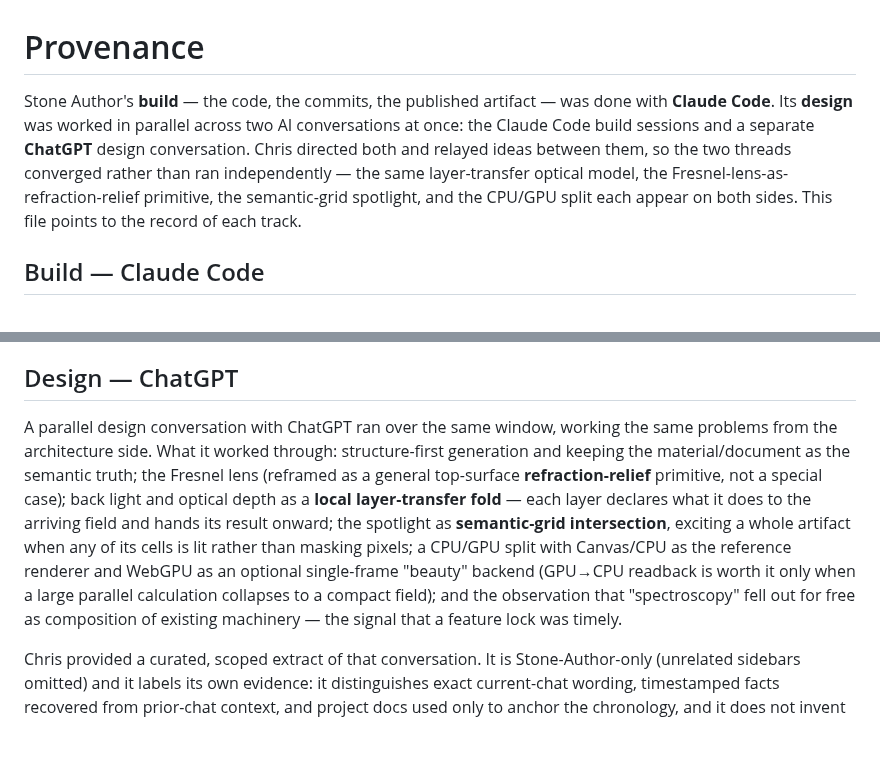
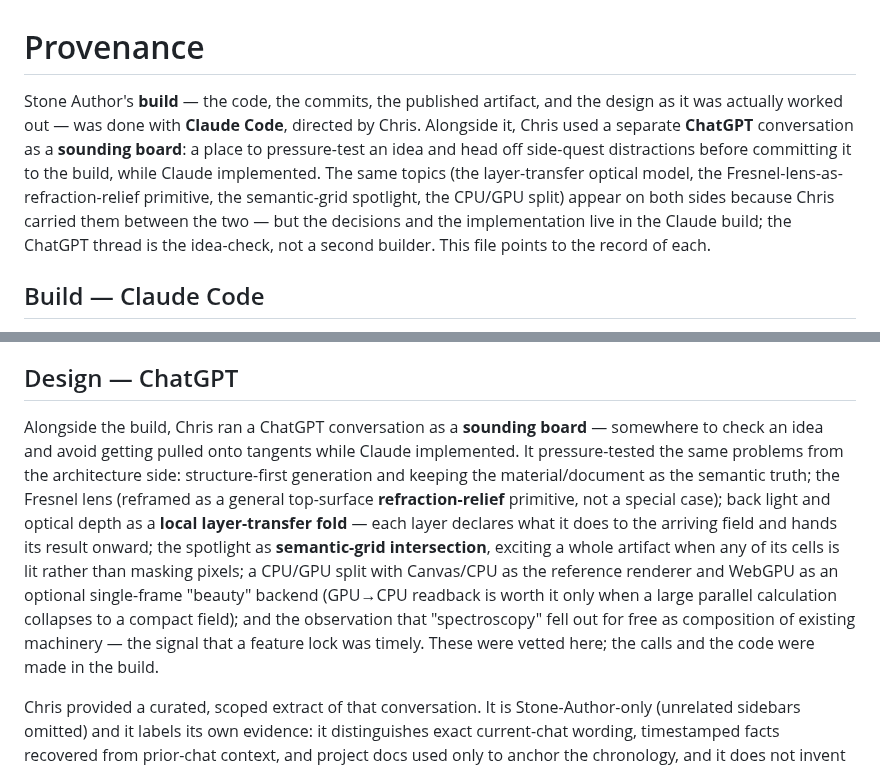
Before and after one commit to kingchddg901/stone-author, a Markdown page: PROVENANCE.md, 2 parts joined by grey strips. Drawn GitHub-style; blank space fills up the shorter version.

Commit message:
docs(provenance): calibrate ChatGPT's role — sounding board, not co-builder
Per Chris: GPT was a sounding board most of the time — an idea-check running
alongside implementation to avoid side-quest distractions, not a second design
track. Reframed so the build and the design-as-worked-out are Claude Code; the
ChatGPT thread pressure-tested ideas Chris carried in, but the decisions and
the code were made in the build.

Co-Authored-By: Claude Opus 4.8 <noreply@anthropic.com>

```diff
--- a/PROVENANCE.md
+++ b/PROVENANCE.md
@@ -1,11 +1,13 @@
 # Provenance
 
-Stone Author's **build** — the code, the commits, the published artifact — was done with **Claude Code**.
-Its **design** was worked in parallel across two AI conversations at once: the Claude Code build sessions
-and a separate **ChatGPT** design conversation. Chris directed both and relayed ideas between them, so the
-two threads converged rather than ran independently — the same layer-transfer optical model, the
-Fresnel-lens-as-refraction-relief primitive, the semantic-grid spotlight, and the CPU/GPU split each appear
-on both sides. This file points to the record of each track.
+Stone Author's **build** — the code, the commits, the published artifact, and the design as it was actually
+worked out — was done with **Claude Code**, directed by Chris. Alongside it, Chris used a separate **ChatGPT**
+conversation as a **sounding board**: a place to pressure-test an idea and head off side-quest distractions
+before committing it to the build, while Claude implemented. The same topics (the layer-transfer optical
+model, the Fresnel-lens-as-refraction-relief primitive, the semantic-grid spotlight, the CPU/GPU split)
+appear on both sides because Chris carried them between the two — but the decisions and the implementation
+live in the Claude build; the ChatGPT thread is the idea-check, not a second builder. This file points to the
+record of each.
 
 ## Build — Claude Code
 
@@ -39,16 +41,17 @@ the table's counts and hash cover the first session only.
 
 ## Design — ChatGPT
 
-A parallel design conversation with ChatGPT ran over the same window, working the same problems from the
-architecture side. What it worked through: structure-first generation and keeping the material/document as
-the semantic truth; the Fresnel lens (reframed as a general top-surface **refraction-relief** primitive,
-not a special case); back light and optical depth as a **local layer-transfer fold** — each layer declares
-what it does to the arriving field and hands its result onward; the spotlight as **semantic-grid
-intersection**, exciting a whole artifact when any of its cells is lit rather than masking pixels; a CPU/GPU
-split with Canvas/CPU as the reference renderer and WebGPU as an optional single-frame "beauty" backend
-(GPU→CPU readback is worth it only when a large parallel calculation collapses to a compact field); and the
-observation that "spectroscopy" fell out for free as composition of existing machinery — the signal that a
-feature lock was timely.
+Alongside the build, Chris ran a ChatGPT conversation as a **sounding board** — somewhere to check an idea
+and avoid getting pulled onto tangents while Claude implemented. It pressure-tested the same problems from
+the architecture side: structure-first generation and keeping the material/document as the semantic truth;
+the Fresnel lens (reframed as a general top-surface **refraction-relief** primitive, not a special case);
+back light and optical depth as a **local layer-transfer fold** — each layer declares what it does to the
+arriving field and hands its result onward; the spotlight as **semantic-grid intersection**, exciting a
+whole artifact when any of its cells is lit rather than masking pixels; a CPU/GPU split with Canvas/CPU as
+the reference renderer and WebGPU as an optional single-frame "beauty" backend (GPU→CPU readback is worth it
+only when a large parallel calculation collapses to a compact field); and the observation that "spectroscopy"
+fell out for free as composition of existing machinery — the signal that a feature lock was timely. These
+were vetted here; the calls and the code were made in the build.
 
 Chris provided a curated, scoped extract of that conversation. It is Stone-Author-only (unrelated sidebars
 omitted) and it labels its own evidence: it distinguishes exact current-chat wording, timestamped facts
```
